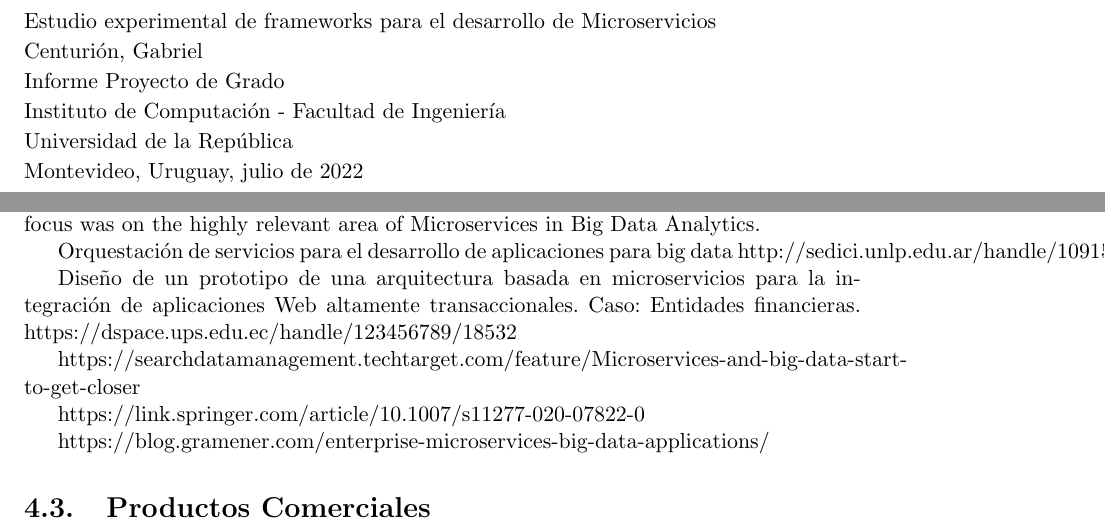
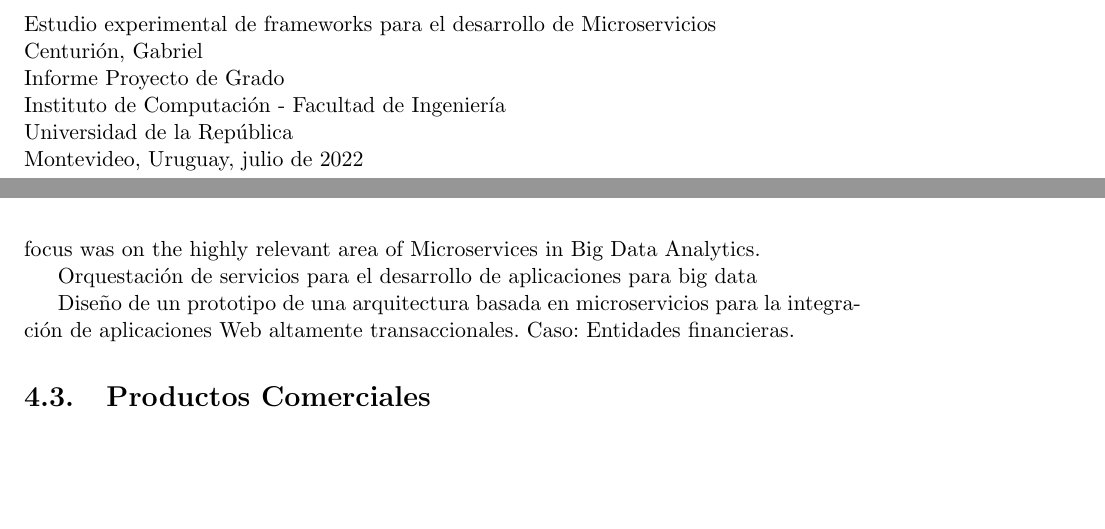
Before and after one commit to sangreaurinegra/ExpComDist, a LaTeX book (index.tex, which reads 0_title.tex, 4_trabrel_0.tex): two parts of pages 2 and 19 of 29, joined at a grey line, cut so that both start at the same text, the shorter picture padded with empty space. Compiled offline with pdfLaTeX.

Commit message:
arreglos de warnings Underfull \hbox (badness 10000) in paragraph at lines y vbox

```diff
--- a/0_title.tex
+++ b/0_title.tex
@@ -23,19 +23,16 @@
   \end{center}
   \vfill
 \end{titlepage}
+
 {
   \thispagestyle{empty}
-  %\addtolength{\evensidemargin}{-1.5cm}
   ~\\[16cm]
-  Estudio experimental de frameworks para el desarrollo de Microservicios \\[0.05cm]
-  Centuri\'on, Gabriel \\[0.05cm]
-  %ISSN 0797-6410 \\[0.05cm]
-  Informe Proyecto de Grado \\[0.05cm]
-  %Reporte T\'ecnico RT ??-?? \\[0.05cm]
-  %PEDECIBA \\[0.05cm]
-  Instituto de Computaci\'on - Facultad de Ingenier\'ia \\[0.05cm]
-  Universidad de la Rep\'ublica \\[0.05cm]
-  Montevideo, Uruguay, julio de 2022 \\[0.05cm]
+Estudio experimental de frameworks para el desarrollo de Microservicios\\
+Centuri\'on, Gabriel\\
+Informe Proyecto de Grado\\
+Instituto de Computaci\'on - Facultad de Ingenier\'ia\\
+Universidad de la Rep\'ublica\\
+Montevideo, Uruguay, julio de 2022
   \vfill
   \cleardoublepage
 }
--- a/4_trabrel_0.tex
+++ b/4_trabrel_0.tex
@@ -29,24 +24,17 @@
 \cite{3084568720190306}
 
 \par
+The ICETCE-2019 is the latest installment in a successful series of annual conferences that began in 2011. Every year since, it has significantly contributed to the research community in the form of numerous high-quality research papers. This year, the conference’s focus was on the highly relevant area of Microservices in Big Data Analytics.
+\par
+Orquestación de servicios para el desarrollo de aplicaciones para big data
+%http://sedici.unlp.edu.ar/handle/10915/69999
+\par
+Diseño de un prototipo de una arquitectura basada en microservicios para la integración de aplicaciones Web altamente transaccionales. Caso: Entidades financieras.
+%https://dspace.ups.edu.ec/handle/123456789/18532
+%https://searchdatamanagement.techtarget.com/feature/Microservices-and-big-data-start-to-get-closer
 
+%https://link.springer.com/article/10.1007/s11277-020-07822-0
 
-
-
-The ICETCE-2019 is the latest installment in a successful series of annual conferences that began in 2011. Every year since, it has significantly contributed to the research community in the form of numerous high-quality research papers. This year, the conference’s focus was on the highly relevant area of Microservices in Big Data Analytics.
-
-
-Orquestación de servicios para el desarrollo de aplicaciones para big data
-http://sedici.unlp.edu.ar/handle/10915/69999
-
-
-Diseño de un prototipo de una arquitectura basada en microservicios para la integración de aplicaciones Web altamente transaccionales. Caso: Entidades financieras.
-https://dspace.ups.edu.ec/handle/123456789/18532
-
-https://searchdatamanagement.techtarget.com/feature/Microservices-and-big-data-start-to-get-closer
-
-https://link.springer.com/article/10.1007/s11277-020-07822-0
-
-https://blog.gramener.com/enterprise-microservices-big-data-applications/
+%https://blog.gramener.com/enterprise-microservices-big-data-applications/
 
 \section{Productos Comerciales}
```
Also changed, not shown: 0_abstract.tex (+4 -3 lines), 2_micro/2_micro_3_cloud.tex (+6 -7 lines), 4_trabrel/2_article.tex (+1 -1 lines), 0_title.tex (2 more changed lines), 4_trabrel_0.tex (5 more changed lines).
